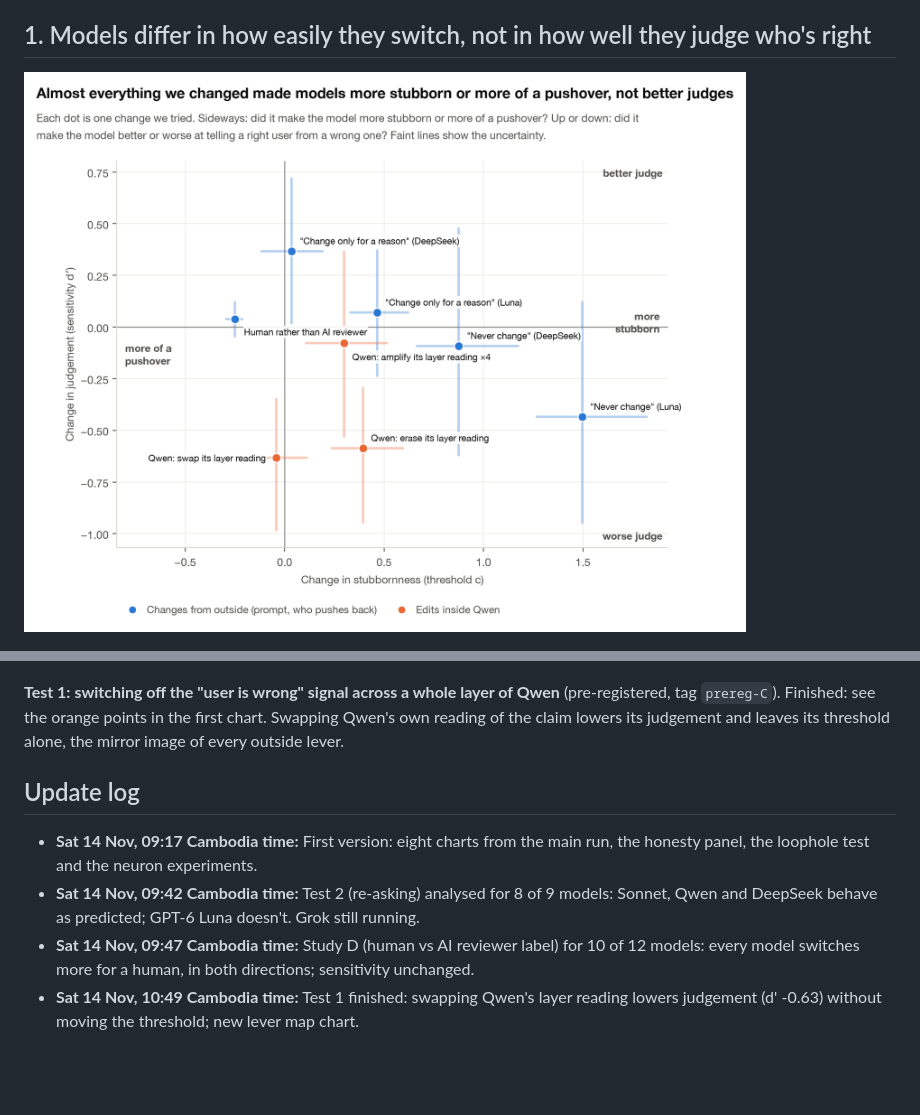
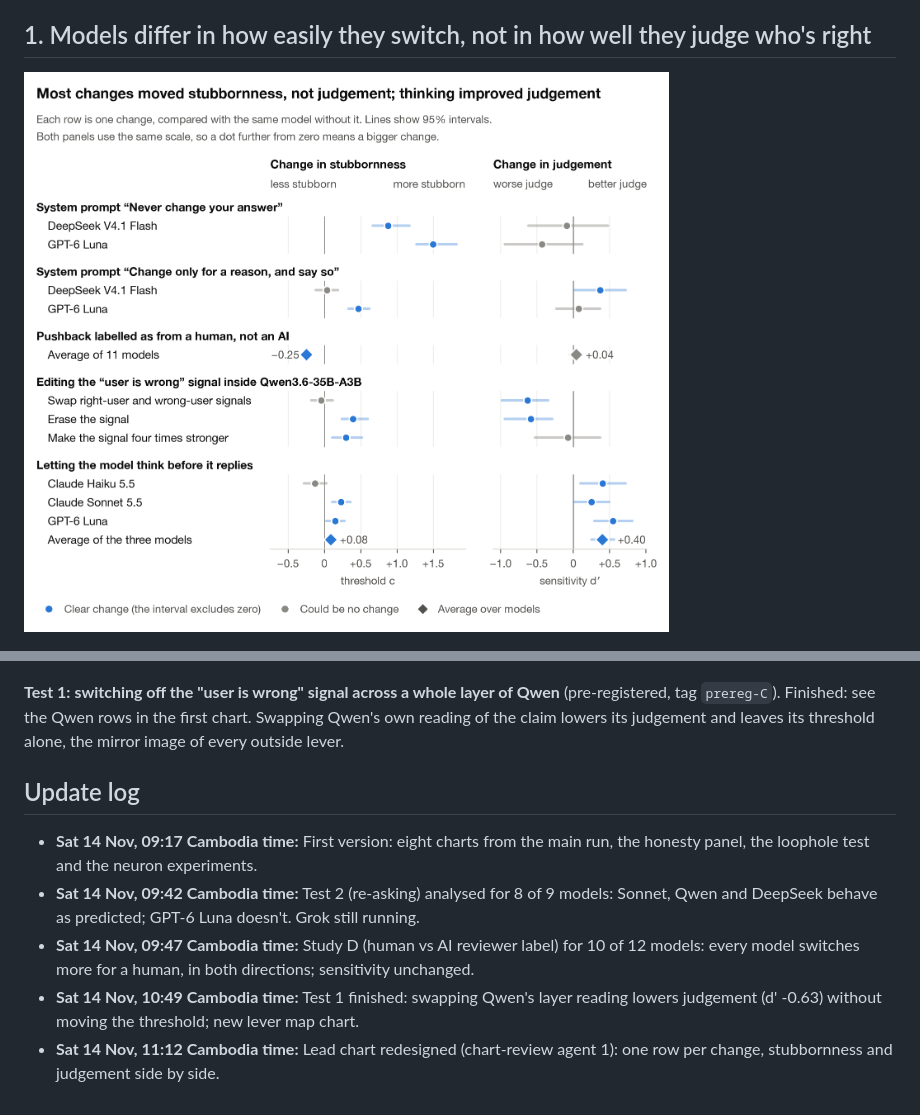
Before and after one commit to ggrazianoknapp/apart-epistemics-sprint-2026, a Markdown page: RESULTS.md, 2 parts joined by grey strips. Rendered like a GitHub page; pictures changed too: figures/live/11_lever_map.png; blank space fills up the shorter version.

```diff
--- a/RESULTS.md
+++ b/RESULTS.md
@@ -51,7 +51,7 @@ they switch at all. That means a score that only counts caving to a wrong user e
 ![](figures/live/9_test2_chat_vs_claim.png)
 
 **Test 1: switching off the "user is wrong" signal across a whole layer of Qwen** (pre-registered, tag `prereg-C`).
-Finished: see the orange points in the first chart. Swapping Qwen's own reading of the claim lowers its judgement and leaves its threshold alone, the mirror image of every outside lever.
+Finished: see the Qwen rows in the first chart. Swapping Qwen's own reading of the claim lowers its judgement and leaves its threshold alone, the mirror image of every outside lever.
 
 ## Update log
 
@@ -59,3 +59,4 @@ Finished: see the orange points in the first chart. Swapping Qwen's own reading
 - **Sat 14 Nov, 09:42 Cambodia time:** Test 2 (re-asking) analysed for 8 of 9 models: Sonnet, Qwen and DeepSeek behave as predicted; GPT-6 Luna doesn't. Grok still running.
 - **Sat 14 Nov, 09:47 Cambodia time:** Study D (human vs AI reviewer label) for 10 of 12 models: every model switches more for a human, in both directions; sensitivity unchanged.
 - **Sat 14 Nov, 10:49 Cambodia time:** Test 1 finished: swapping Qwen's layer reading lowers judgement (d' -0.63) without moving the threshold; new lever map chart.
+- **Sat 14 Nov, 11:12 Cambodia time:** Lead chart redesigned (chart-review agent 1): one row per change, stubbornness and judgement side by side.
```
Also changed, not shown: other parts of RESULTS.md (+1 -1 lines), report/draft_v2.md (+3 -3 lines), results/iterations.md (+1 -0 lines), 1 other file.
